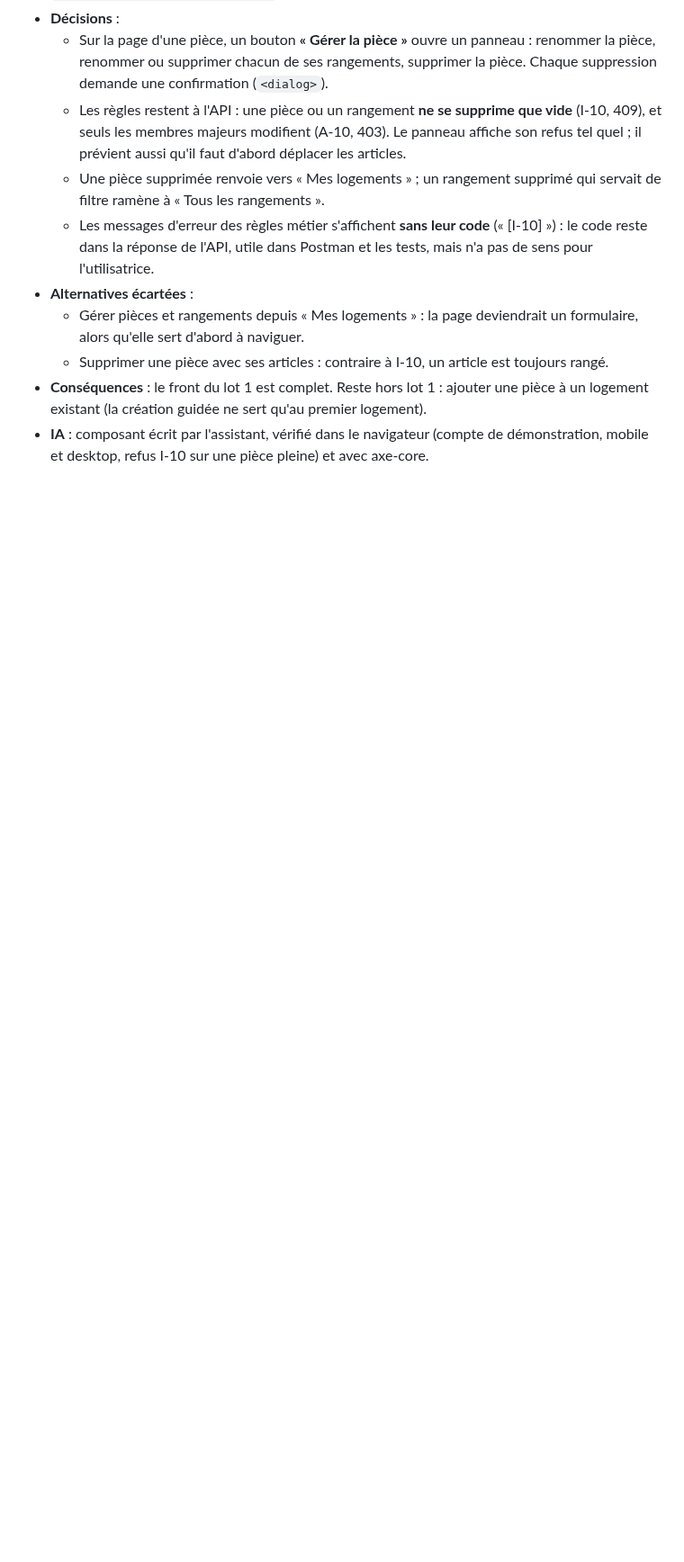
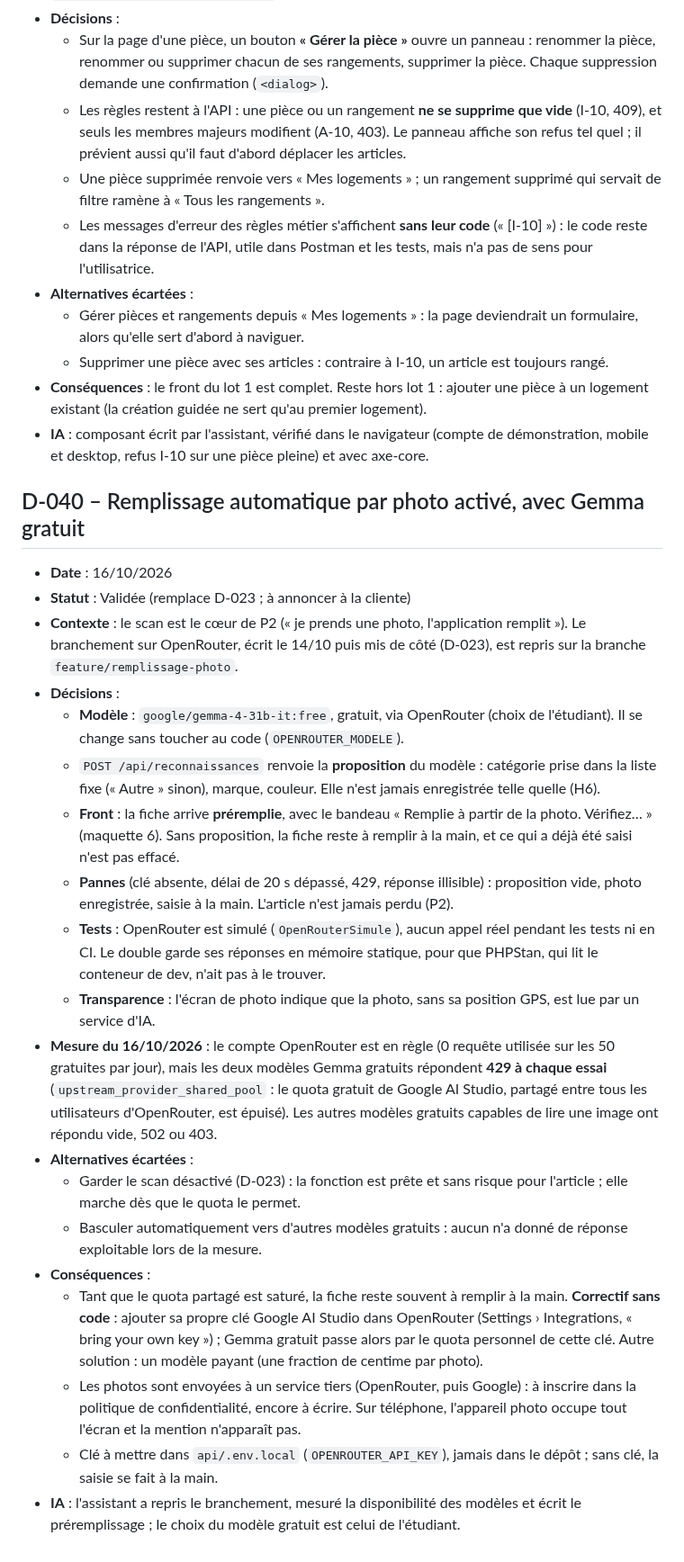
Before and after one commit to EthanMauclair/mmi24e12-WR506D-v2, a Markdown page: docs/journal-decisions.md, the part around one of its changes. Shown at 90% size. GitHub-like rendering; blank space fills up the shorter version.

```diff
--- a/docs/journal-decisions.md
+++ b/docs/journal-decisions.md
@@ -535,3 +535,25 @@ Statuts possibles : **Validée**, **Hypothèse** (en attente de confirmation du
   - Supprimer une pièce avec ses articles : contraire à I-10, un article est toujours rangé.
 - **Conséquences** : le front du lot 1 est complet. Reste hors lot 1 : ajouter une pièce à un logement existant (la création guidée ne sert qu'au premier logement).
 - **IA** : composant écrit par l'assistant, vérifié dans le navigateur (compte de démonstration, mobile et desktop, refus I-10 sur une pièce pleine) et avec axe-core.
+
+## D-040 – Remplissage automatique par photo activé, avec Gemma gratuit
+
+- **Date** : 16/10/2026
+- **Statut** : Validée (remplace D-023 ; à annoncer à la cliente)
+- **Contexte** : le scan est le cœur de P2 (« je prends une photo, l'application remplit »). Le branchement sur OpenRouter, écrit le 14/10 puis mis de côté (D-023), est repris sur la branche `feature/remplissage-photo`.
+- **Décisions** :
+  - **Modèle** : `google/gemma-4-31b-it:free`, gratuit, via OpenRouter (choix de l'étudiant). Il se change sans toucher au code (`OPENROUTER_MODELE`).
+  - `POST /api/reconnaissances` renvoie la **proposition** du modèle : catégorie prise dans la liste fixe (« Autre » sinon), marque, couleur. Elle n'est jamais enregistrée telle quelle (H6).
+  - **Front** : la fiche arrive **préremplie**, avec le bandeau « Remplie à partir de la photo. Vérifiez… » (maquette 6). Sans proposition, la fiche reste à remplir à la main, et ce qui a déjà été saisi n'est pas effacé.
+  - **Pannes** (clé absente, délai de 20 s dépassé, 429, réponse illisible) : proposition vide, photo enregistrée, saisie à la main. L'article n'est jamais perdu (P2).
+  - **Tests** : OpenRouter est simulé (`OpenRouterSimule`), aucun appel réel pendant les tests ni en CI. Le double garde ses réponses en mémoire statique, pour que PHPStan, qui lit le conteneur de dev, n'ait pas à le trouver.
+  - **Transparence** : l'écran de photo indique que la photo, sans sa position GPS, est lue par un service d'IA.
+- **Mesure du 16/10/2026** : le compte OpenRouter est en règle (0 requête utilisée sur les 50 gratuites par jour), mais les deux modèles Gemma gratuits répondent **429 à chaque essai** (`upstream_provider_shared_pool` : le quota gratuit de Google AI Studio, partagé entre tous les utilisateurs d'OpenRouter, est épuisé). Les autres modèles gratuits capables de lire une image ont répondu vide, 502 ou 403.
+- **Alternatives écartées** :
+  - Garder le scan désactivé (D-023) : la fonction est prête et sans risque pour l'article ; elle marche dès que le quota le permet.
+  - Basculer automatiquement vers d'autres modèles gratuits : aucun n'a donné de réponse exploitable lors de la mesure.
+- **Conséquences** :
+  - Tant que le quota partagé est saturé, la fiche reste souvent à remplir à la main. **Correctif sans code** : ajouter sa propre clé Google AI Studio dans OpenRouter (Settings › Integrations, « bring your own key ») ; Gemma gratuit passe alors par le quota personnel de cette clé. Autre solution : un modèle payant (une fraction de centime par photo).
+  - Les photos sont envoyées à un service tiers (OpenRouter, puis Google) : à inscrire dans la politique de confidentialité, encore à écrire. Sur téléphone, l'appareil photo occupe tout l'écran et la mention n'apparaît pas.
+  - Clé à mettre dans `api/.env.local` (`OPENROUTER_API_KEY`), jamais dans le dépôt ; sans clé, la saisie se fait à la main.
+- **IA** : l'assistant a repris le branchement, mesuré la disponibilité des modèles et écrit le préremplissage ; le choix du modèle gratuit est celui de l'étudiant.
```
Also changed, not shown: other parts of docs/journal-decisions.md (+1 -1 lines), README.md (+4 -1 lines), docs/07-choix-techniques.md (+2 -2 lines).
